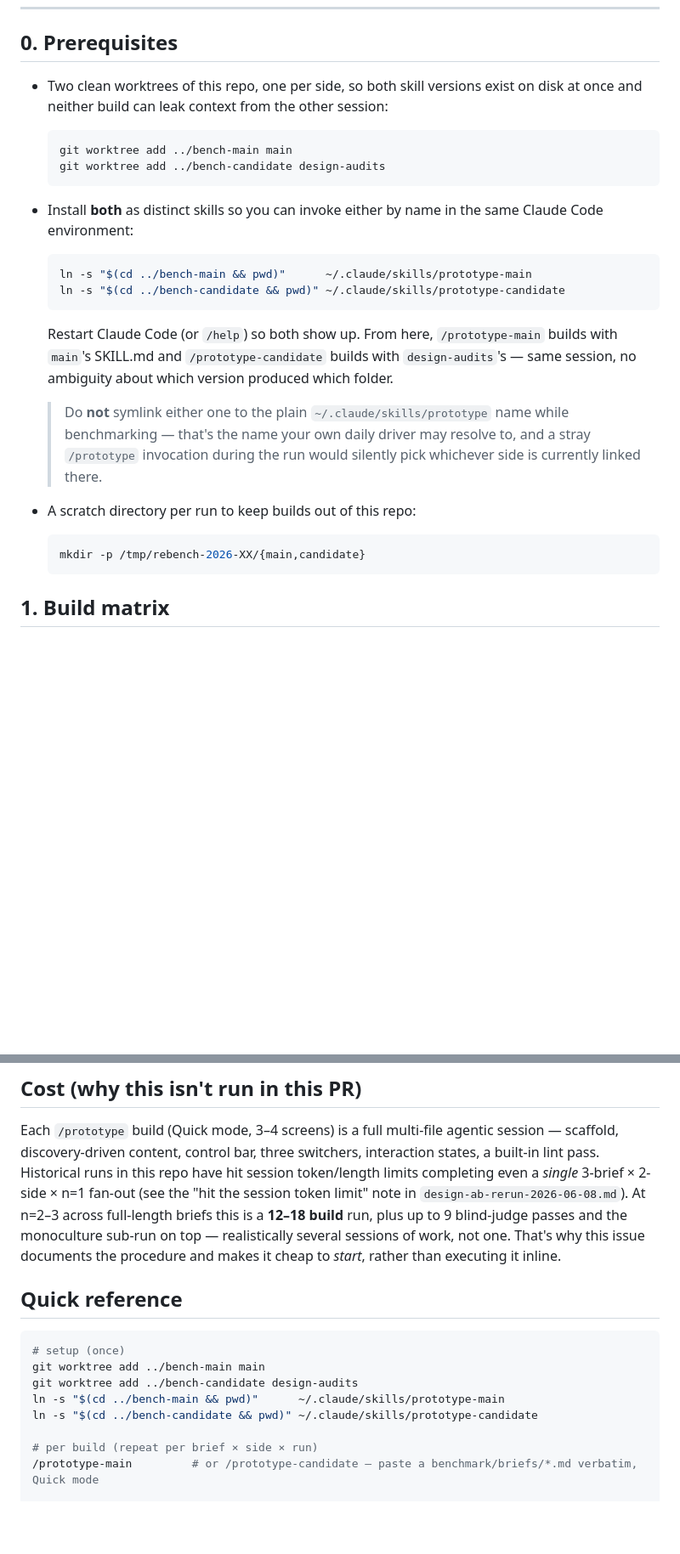
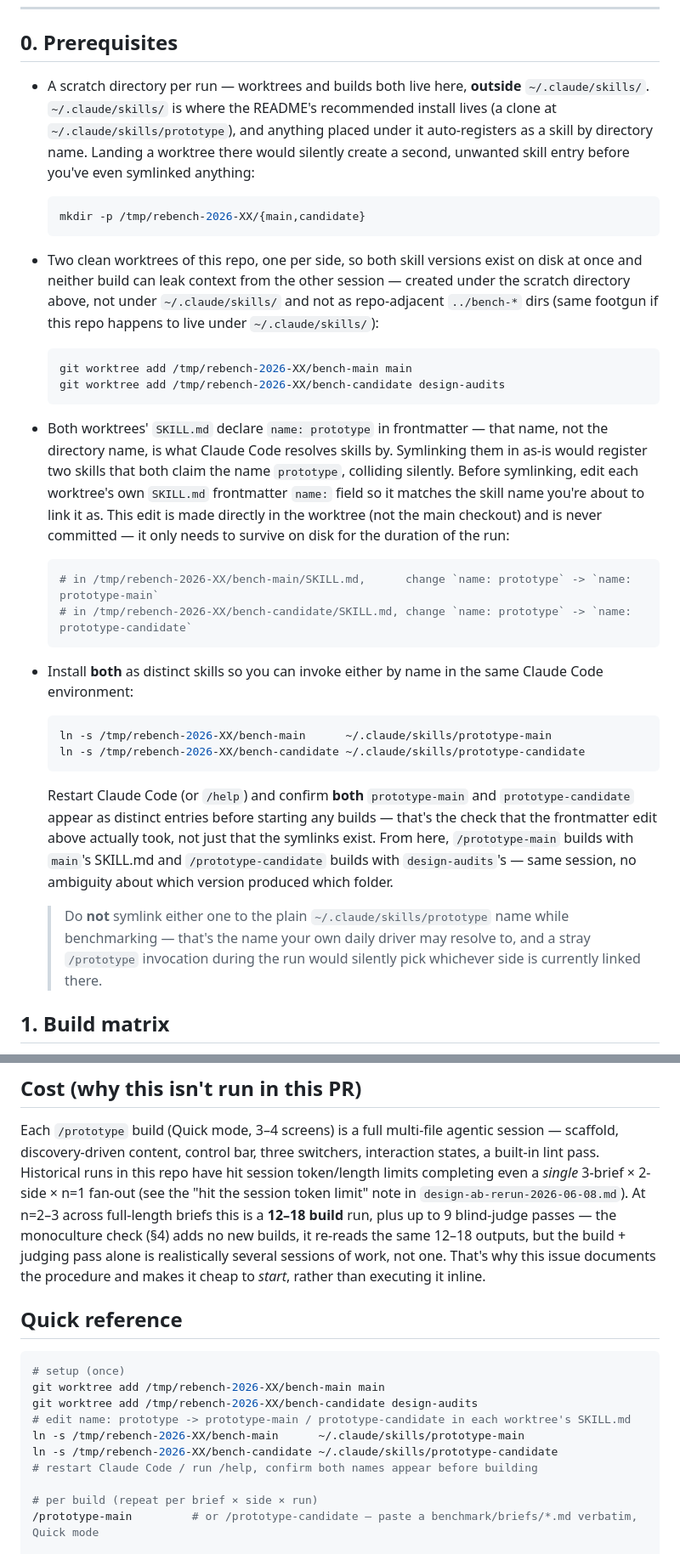
Before and after one commit to kurenn/claude-prototype, a Markdown page: benchmark/rebench.md, 2 parts joined by grey strips. Shown at 85% size. GitHub-like rendering; blank space fills up the shorter version.

Commit message:
Address Fable review (#12)
- Fix skill-name collision: both worktrees' SKILL.md declare `name:
  prototype`, so symlinking as prototype-main/prototype-candidate without
  renaming the frontmatter would collide silently. Add the rename step and
  a /help confirmation before any builds start.
- Move worktrees (and the scratch dir) outside ~/.claude/skills/ so they
  don't auto-register as stray skills before symlinking.
- Clarify the monoculture check (step 4) reuses the step-1 build matrix
  rather than requiring a fresh sub-run; soften the Cost section wording
  to match.

````diff
--- a/benchmark/rebench.md
+++ b/benchmark/rebench.md
@@ -24,36 +24,58 @@ and the "Cost" section below for what a real run costs.
 
 ## 0. Prerequisites
 
-- Two clean worktrees of this repo, one per side, so both skill versions exist on disk at
-  once and neither build can leak context from the other session:
+- A scratch directory per run — worktrees and builds both live here, **outside**
+  `~/.claude/skills/`. `~/.claude/skills/` is where the README's recommended install
+  lives (a clone at `~/.claude/skills/prototype`), and anything placed under it
+  auto-registers as a skill by directory name. Landing a worktree there would silently
+  create a second, unwanted skill entry before you've even symlinked anything:
 
   ```bash
-  git worktree add ../bench-main main
-  git worktree add ../bench-candidate design-audits
+  mkdir -p /tmp/rebench-2026-XX/{main,candidate}
+  ```
+
+- Two clean worktrees of this repo, one per side, so both skill versions exist on disk at
+  once and neither build can leak context from the other session — created under the
+  scratch directory above, not under `~/.claude/skills/` and not as repo-adjacent
+  `../bench-*` dirs (same footgun if this repo happens to live under `~/.claude/skills/`):
+
+  ```bash
+  git worktree add /tmp/rebench-2026-XX/bench-main main
+  git worktree add /tmp/rebench-2026-XX/bench-candidate design-audits
+  ```
+
+- Both worktrees' `SKILL.md` declare `name: prototype` in frontmatter — that name, not
+  the directory name, is what Claude Code resolves skills by. Symlinking them in as-is
+  would register two skills that both claim the name `prototype`, colliding silently.
+  Before symlinking, edit each worktree's own `SKILL.md` frontmatter `name:` field so it
+  matches the skill name you're about to link it as. This edit is made directly in the
+  worktree (not the main checkout) and is never committed — it only needs to survive on
+  disk for the duration of the run:
+
+  ```bash
+  # in /tmp/rebench-2026-XX/bench-main/SKILL.md,      change `name: prototype` -> `name: prototype-main`
+  # in /tmp/rebench-2026-XX/bench-candidate/SKILL.md, change `name: prototype` -> `name: prototype-candidate`
   ```
 
 - Install **both** as distinct skills so you can invoke either by name in the same Claude
   Code environment:
 
   ```bash
-  ln -s "$(cd ../bench-main && pwd)"      ~/.claude/skills/prototype-main
-  ln -s "$(cd ../bench-candidate && pwd)" ~/.claude/skills/prototype-candidate
+  ln -s /tmp/rebench-2026-XX/bench-main      ~/.claude/skills/prototype-main
+  ln -s /tmp/rebench-2026-XX/bench-candidate ~/.claude/skills/prototype-candidate
   ```
 
-  Restart Claude Code (or `/help`) so both show up. From here, `/prototype-main` builds
-  with `main`'s SKILL.md and `/prototype-candidate` builds with `design-audits`'s — same
-  session, no ambiguity about which version produced which folder.
+  Restart Claude Code (or `/help`) and confirm **both** `prototype-main` and
+  `prototype-candidate` appear as distinct entries before starting any builds — that's
+  the check that the frontmatter edit above actually took, not just that the symlinks
+  exist. From here, `/prototype-main` builds with `main`'s SKILL.md and
+  `/prototype-candidate` builds with `design-audits`'s — same session, no ambiguity about
+  which version produced which folder.
 
   > Do **not** symlink either one to the plain `~/.claude/skills/prototype` name while
   > benchmarking — that's the name your own daily driver may resolve to, and a stray
   > `/prototype` invocation during the run would silently pick whichever side is
   > currently linked there.
-
-- A scratch directory per run to keep builds out of this repo:
-
-  ```bash
-  mkdir -p /tmp/rebench-2026-XX/{main,candidate}
-  ```
 
 ## 1. Build matrix
 
@@ -176,18 +205,21 @@ scaffold, discovery-driven content, control bar, three switchers, interaction st
 built-in lint pass. Historical runs in this repo have hit session token/length limits
 completing even a *single* 3-brief × 2-side × n=1 fan-out (see the "hit the session token
 limit" note in `design-ab-rerun-2026-06-08.md`). At n=2–3 across full-length briefs this
-is a **12–18 build** run, plus up to 9 blind-judge passes and the monoculture sub-run on
-top — realistically several sessions of work, not one. That's why this issue documents
-the procedure and makes it cheap to *start*, rather than executing it inline.
+is a **12–18 build** run, plus up to 9 blind-judge passes — the monoculture check (§4)
+adds no new builds, it re-reads the same 12–18 outputs, but the build + judging pass
+alone is realistically several sessions of work, not one. That's why this issue
+documents the procedure and makes it cheap to *start*, rather than executing it inline.
 
 ## Quick reference
 
 ```bash
 # setup (once)
-git worktree add ../bench-main main
-git worktree add ../bench-candidate design-audits
-ln -s "$(cd ../bench-main && pwd)"      ~/.claude/skills/prototype-main
-ln -s "$(cd ../bench-candidate && pwd)" ~/.claude/skills/prototype-candidate
+git worktree add /tmp/rebench-2026-XX/bench-main main
+git worktree add /tmp/rebench-2026-XX/bench-candidate design-audits
+# edit name: prototype -> prototype-main / prototype-candidate in each worktree's SKILL.md
+ln -s /tmp/rebench-2026-XX/bench-main      ~/.claude/skills/prototype-main
+ln -s /tmp/rebench-2026-XX/bench-candidate ~/.claude/skills/prototype-candidate
+# restart Claude Code / run /help, confirm both names appear before building
 
 # per build (repeat per brief × side × run)
 /prototype-main         # or /prototype-candidate — paste a benchmark/briefs/*.md verbatim, Quick mode
````
Also changed, not shown: other parts of benchmark/rebench.md (+19 -12 lines).
